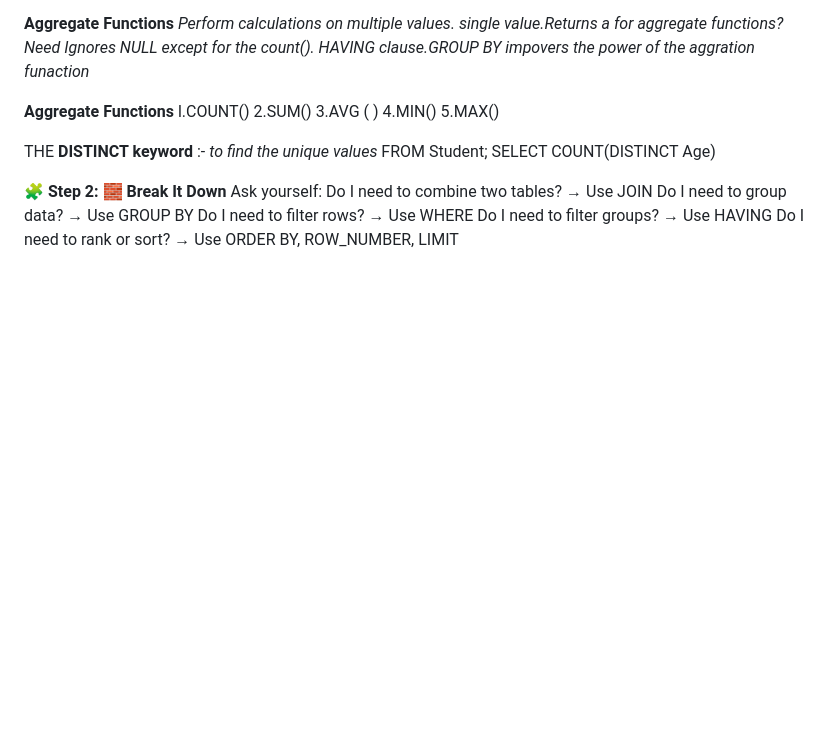
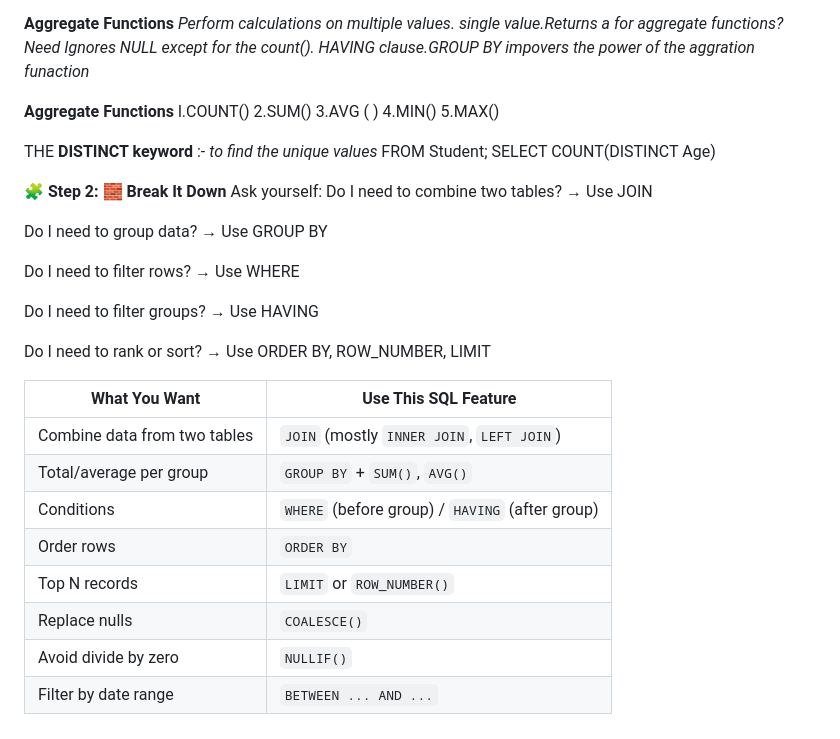
Before and after one commit to MadeforMore/MYSQL, a Markdown page: README.md, the part around the change. Rendered like a GitHub page; blank space fills up the shorter version.

```diff
--- a/README.md
+++ b/README.md
@@ -299,7 +299,22 @@ SELECT COUNT(DISTINCT Age)
 **🧩 Step 2: 🧱 Break It Down**
 Ask yourself:
 Do I need to combine two tables? → Use JOIN
+
 Do I need to group data? → Use GROUP BY
+
 Do I need to filter rows? → Use WHERE
+
 Do I need to filter groups? → Use HAVING
+
 Do I need to rank or sort? → Use ORDER BY, ROW_NUMBER, LIMIT
+
+| What You Want                | Use This SQL Feature                            |
+| ---------------------------- | ----------------------------------------------- |
+| Combine data from two tables | `JOIN` (mostly `INNER JOIN`, `LEFT JOIN`)       |
+| Total/average per group      | `GROUP BY` + `SUM()`, `AVG()`                   |
+| Conditions                   | `WHERE` (before group) / `HAVING` (after group) |
+| Order rows                   | `ORDER BY`                                      |
+| Top N records                | `LIMIT` or `ROW_NUMBER()`                       |
+| Replace nulls                | `COALESCE()`                                    |
+| Avoid divide by zero         | `NULLIF()`                                      |
+| Filter by date range         | `BETWEEN ... AND ...`                           |
```
